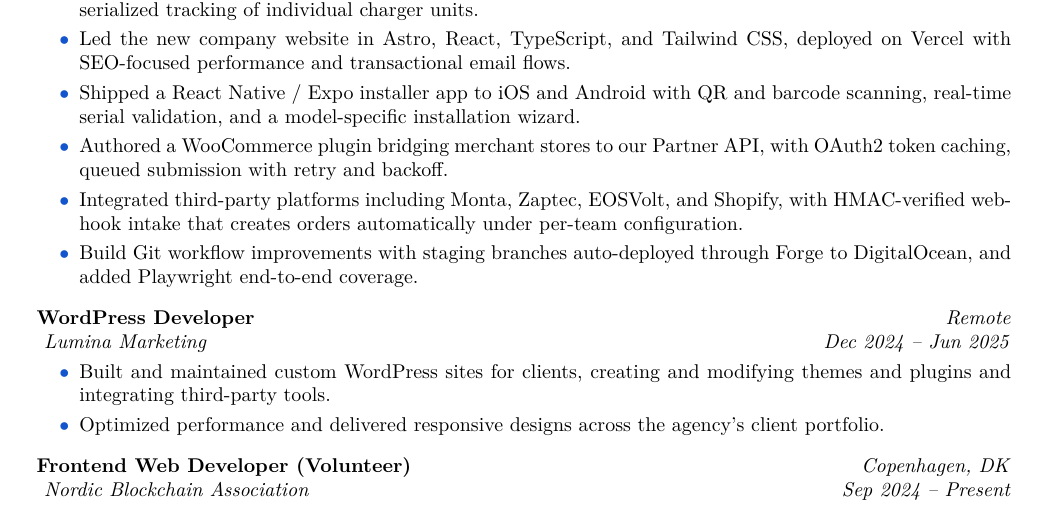
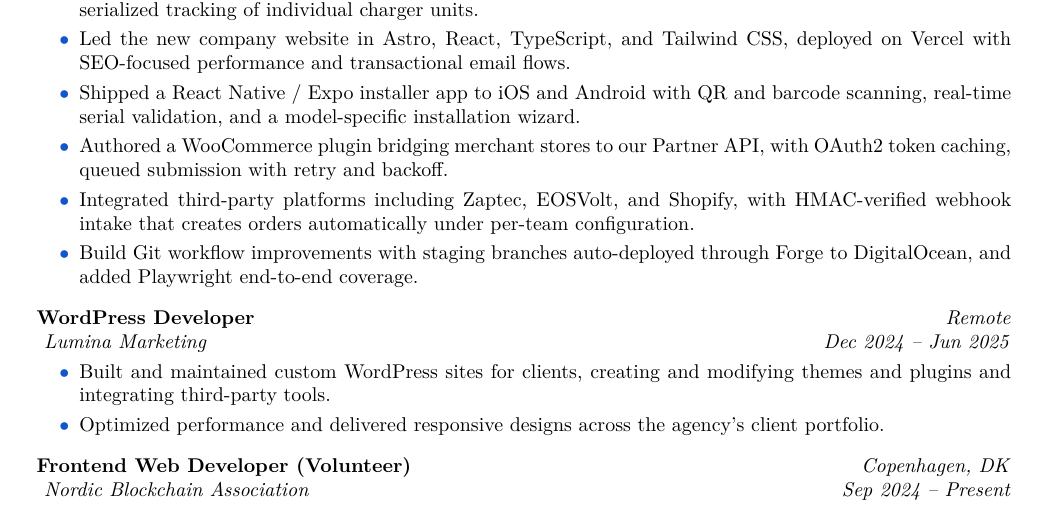
Before and after one commit to Guchito/CV, a LaTeX document (main.tex): part of page 1 of 2, cut so that both start at the same text. Compiled offline with pdfLaTeX.

Commit message:
minor change

```diff
--- a/main.tex
+++ b/main.tex
@@ -235,7 +235,7 @@
                 \item Led the new company website in Astro, React, TypeScript, and Tailwind CSS, deployed on Vercel with SEO-focused performance and transactional email flows.
                 \item Shipped a React Native / Expo installer app to iOS and Android with QR and barcode scanning, real-time serial validation, and a model-specific installation wizard.
                 \item Authored a WooCommerce plugin bridging merchant stores to our Partner API, with OAuth2 token caching, queued submission with retry and backoff.
-                \item Integrated third-party platforms including Monta, Zaptec, EOSVolt, and Shopify, with HMAC-verified webhook intake that creates orders automatically under per-team configuration.
+                \item Integrated third-party platforms including Zaptec, EOSVolt, and Shopify, with HMAC-verified webhook intake that creates orders automatically under per-team configuration.
                 \item Build Git workflow improvements with staging branches auto-deployed through Forge to DigitalOcean, and added Playwright end-to-end coverage.
             \end{highlights}
         \end{onecolentry}
```
Also changed, not shown: main.pdf.
